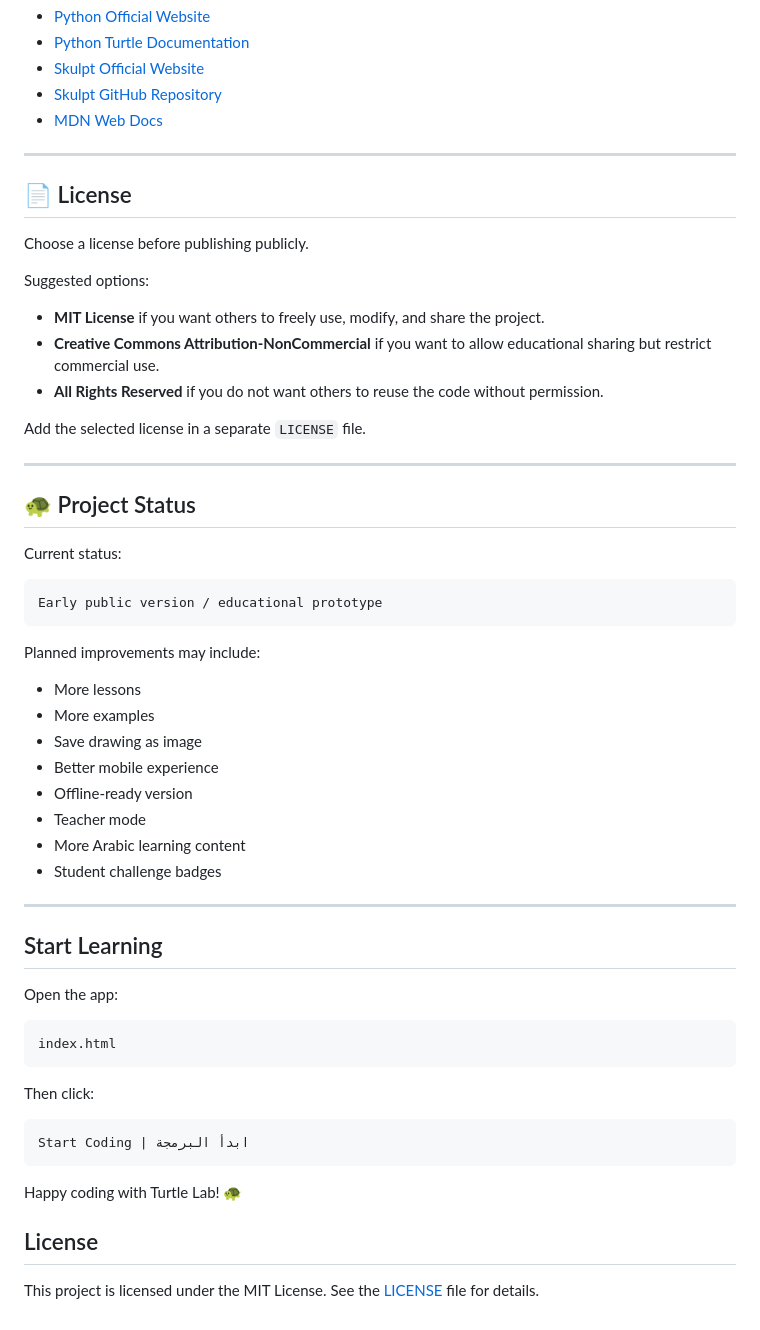
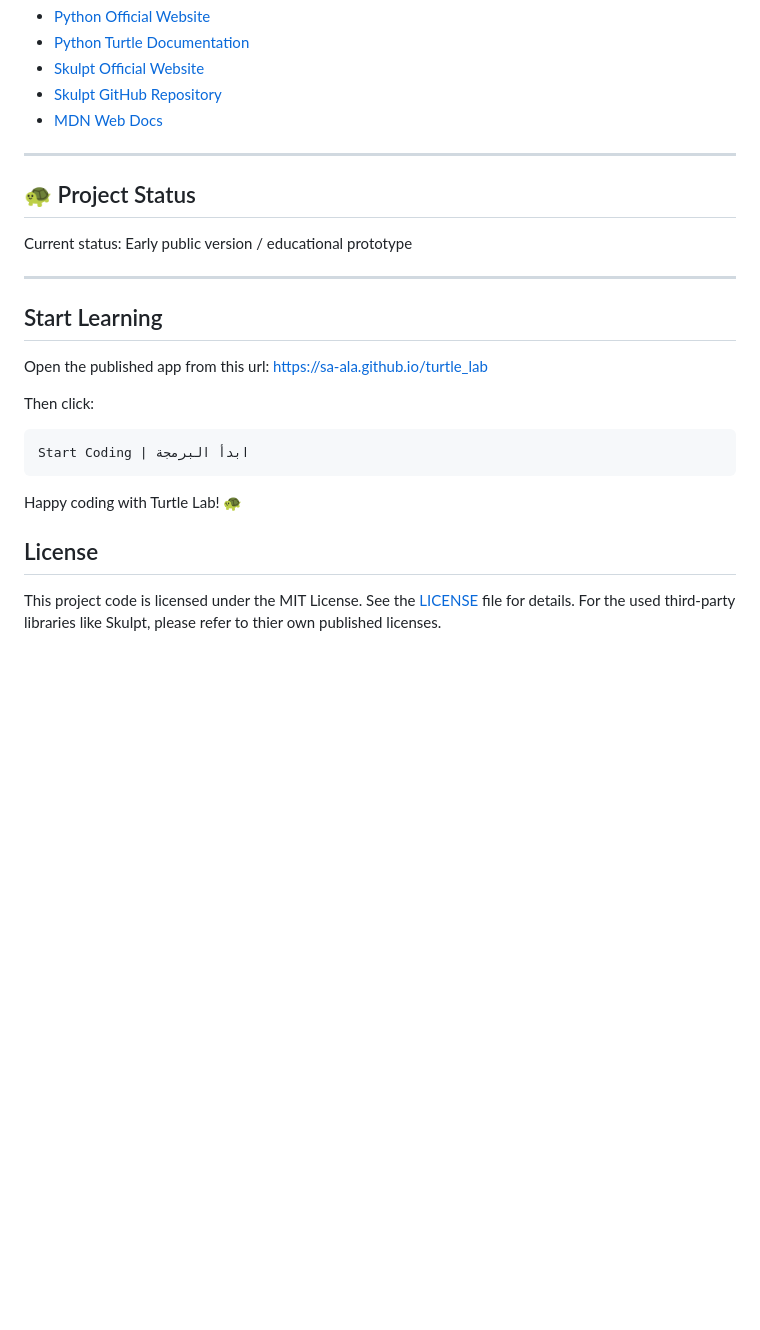
Before and after one commit to sa-ala/turtle_lab, a Markdown page: README.md, the part around the change. Rendered like a GitHub page; blank space fills up the shorter version.

Commit message:
Update README to streamline license and project status
Removed license options and project status details from README.

````diff
--- a/README.md
+++ b/README.md
@@ -315,48 +315,16 @@ References:
 
 ---
 
-## 📄 License
-
-Choose a license before publishing publicly.
-
-Suggested options:
-
-* **MIT License** if you want others to freely use, modify, and share the project.
-* **Creative Commons Attribution-NonCommercial** if you want to allow educational sharing but restrict commercial use.
-* **All Rights Reserved** if you do not want others to reuse the code without permission.
-
-Add the selected license in a separate `LICENSE` file.
-
----
-
 ## 🐢 Project Status
 
 Current status:
-
-```text
 Early public version / educational prototype
-```
-
-Planned improvements may include:
-
-* More lessons
-* More examples
-* Save drawing as image
-* Better mobile experience
-* Offline-ready version
-* Teacher mode
-* More Arabic learning content
-* Student challenge badges
 
 ---
 
 ## Start Learning
 
-Open the app:
-
-```text
-index.html
-```
+Open the published app from this url: https://sa-ala.github.io/turtle_lab
 
 Then click:
 
@@ -368,4 +336,5 @@ Happy coding with Turtle Lab! 🐢
 
 ## License
 
-This project is licensed under the MIT License. See the [LICENSE](LICENSE) file for details.
+This project code is licensed under the MIT License. See the [LICENSE](LICENSE) file for details.
+For the used third-party libraries like Skulpt, please refer to thier own published licenses.
````
